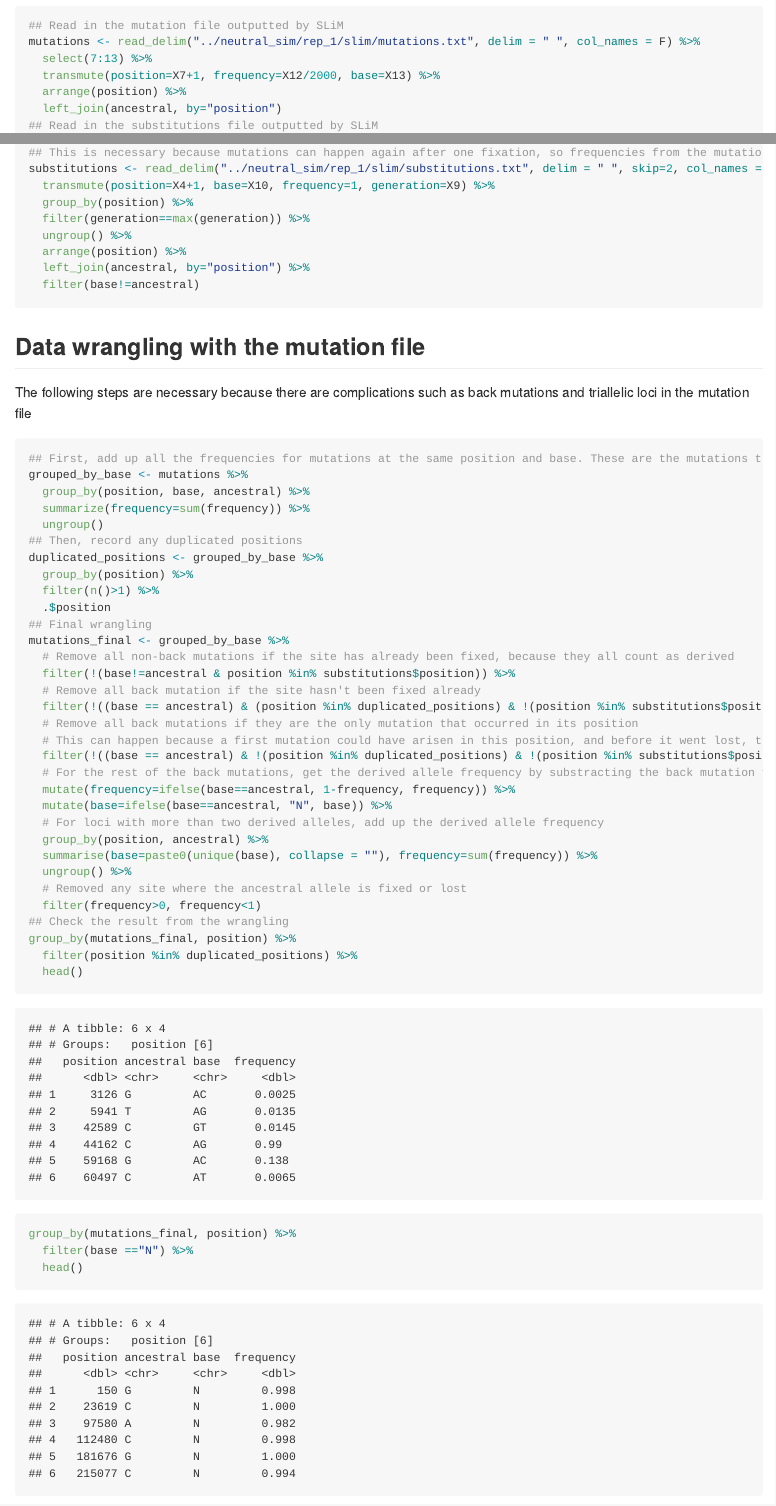
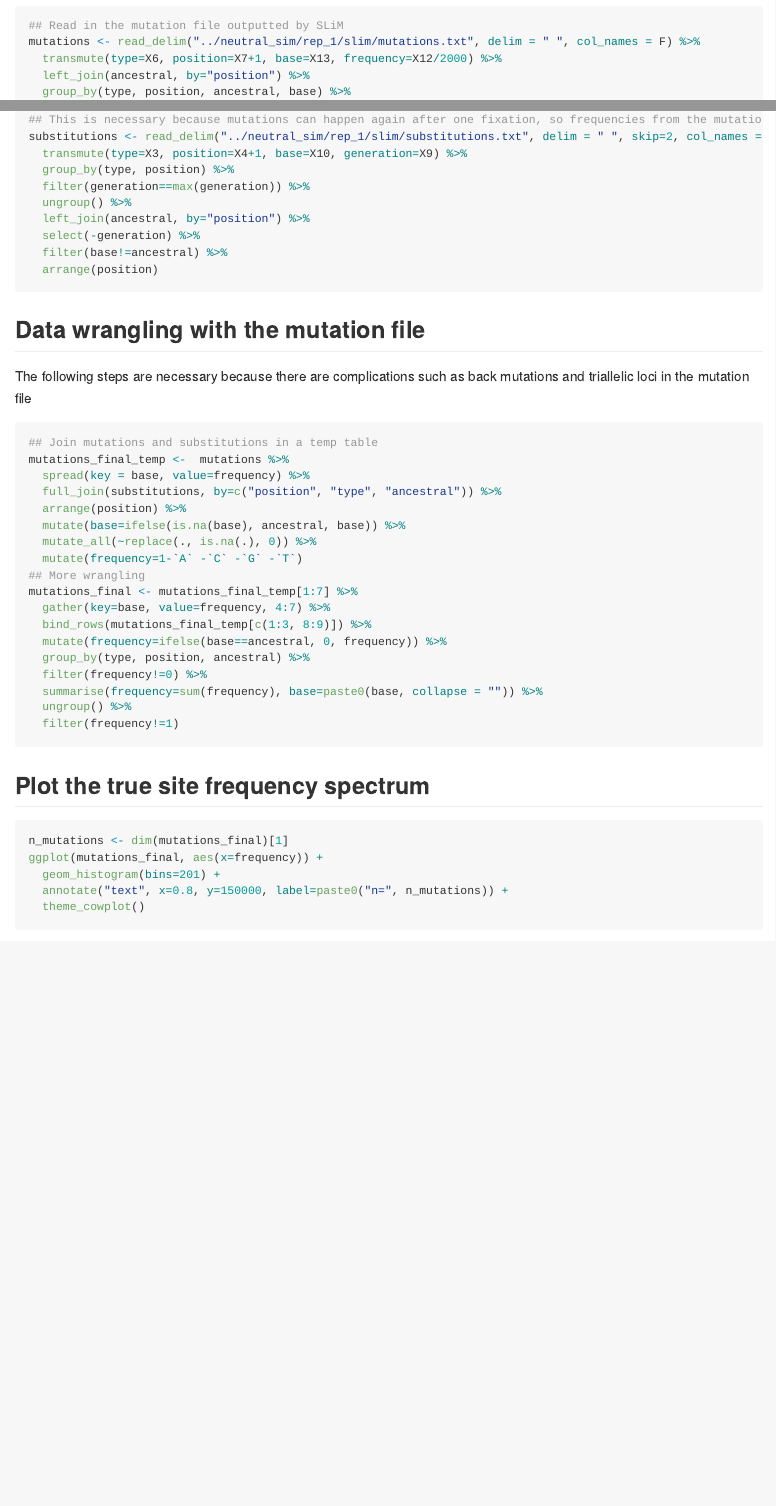
Before and after one commit to therkildsen-lab/lcwgs-simulation, an R Markdown document (markdowns/data_analysis_neutral.Rmd): the page in a window 1100 px wide, from 460 px down, and a second part further down, joined at a grey line. The pictures show the output file markdowns/data_analysis_neutral.md that the author committed with the source, drawn offline in the style of GitHub; long lines of code are wrapped.

Commit message:
updated data analysis with neutral simulations

````diff
--- a/markdowns/data_analysis_neutral.Rmd
+++ b/markdowns/data_analysis_neutral.Rmd
@@ -26,7 +26,6 @@
 ```{r eval=T, warning=F, message=F}
 ## Read in the mutation file outputted by SLiM
 mutations <- read_delim("../neutral_sim/rep_1/slim/mutations.txt", delim = " ", col_names = F) %>%
-  select(7:13) %>%
-  transmute(position=X7+1, frequency=X12/2000, base=X13) %>%
-  arrange(position) %>%
-  left_join(ancestral, by="position")
+  transmute(type=X6, position=X7+1, base=X13, frequency=X12/2000) %>%
+  left_join(ancestral, by="position") %>%
+  group_by(type, position, ancestral, base) %>%
@@ -33,13 +34,14 @@ mutations <- read_delim("../neutral_sim/rep_1/slim/mutations.txt", delim = " ",
 ## Read in the substitutions file outputted by SLiM
 ## This is necessary because mutations can happen again after one fixation, so frequencies from the mutation file do not always reflect the true derived allele frequency
 substitutions <- read_delim("../neutral_sim/rep_1/slim/substitutions.txt", delim = " ", skip=2, col_names = F) %>%
-  transmute(position=X4+1, base=X10, frequency=1, generation=X9) %>%
-  group_by(position) %>%
+  transmute(type=X3, position=X4+1, base=X10, generation=X9) %>%
+  group_by(type, position) %>%
   filter(generation==max(generation)) %>%
   ungroup() %>%
-  arrange(position) %>%
   left_join(ancestral, by="position") %>%
-  filter(base!=ancestral)
+  select(-generation) %>%
+  filter(base!=ancestral) %>%
+  arrange(position)
 ```
 
 ## Data wrangling with the mutation file
@@ -47,41 +49,24 @@ substitutions <- read_delim("../neutral_sim/rep_1/slim/substitutions.txt", delim
 The following steps are necessary because there are complications such as back mutations and triallelic loci in the mutation file
 
 ```{r eval=T, warning=F, message=F}
-## First, add up all the frequencies for mutations at the same position and base. These are the mutations that arised at different times, but they are effectively the same.
-grouped_by_base <- mutations %>%
-  group_by(position, base, ancestral) %>%
-  summarize(frequency=sum(frequency)) %>%
-  ungroup()
-## Then, record any duplicated positions
-duplicated_positions <- grouped_by_base %>%
-  group_by(position) %>%
-  filter(n()>1) %>%
-  .$position
-## Final wrangling
-mutations_final <- grouped_by_base %>%
-  # Remove all non-back mutations if the site has already been fixed, because they all count as derived
-  filter(!(base!=ancestral & position %in% substitutions$position)) %>%
-  # Remove all back mutation if the site hasn't been fixed already
-  filter(!((base == ancestral) & (position %in% duplicated_positions) & !(position %in% substitutions$position))) %>%
-  # Remove all back mutations if they are the only mutation that occurred in its position
-  # This can happen because a first mutation could have arisen in this position, and before it went lost, the back mutation arose
-  filter(!((base == ancestral) & !(position %in% duplicated_positions) & !(position %in% substitutions$position))) %>%
-  # For the rest of the back mutations, get the derived allele frequency by substracting the back mutation frequency from 1
-  mutate(frequency=ifelse(base==ancestral, 1-frequency, frequency)) %>%
-  mutate(base=ifelse(base==ancestral, "N", base)) %>%
-  # For loci with more than two derived alleles, add up the derived allele frequency
-  group_by(position, ancestral) %>%
-  summarise(base=paste0(unique(base), collapse = ""), frequency=sum(frequency)) %>%
+## Join mutations and substitutions in a temp table
+mutations_final_temp <-  mutations %>%
+  spread(key = base, value=frequency) %>%
+  full_join(substitutions, by=c("position", "type", "ancestral")) %>%
+  arrange(position) %>%
+  mutate(base=ifelse(is.na(base), ancestral, base)) %>%
+  mutate_all(~replace(., is.na(.), 0)) %>%
+  mutate(frequency=1-`A` -`C` -`G` -`T`)
+## More wrangling
+mutations_final <- mutations_final_temp[1:7] %>%
+  gather(key=base, value=frequency, 4:7) %>%
+  bind_rows(mutations_final_temp[c(1:3, 8:9)]) %>%
+  mutate(frequency=ifelse(base==ancestral, 0, frequency)) %>%
+  group_by(type, position, ancestral) %>%
+  filter(frequency!=0) %>%
+  summarise(frequency=sum(frequency), base=paste0(base, collapse = "")) %>%
   ungroup() %>%
-  # Removed any site where the ancestral allele is fixed or lost
-  filter(frequency>0, frequency<1)
-## Check the result from the wrangling
-group_by(mutations_final, position) %>%
-  filter(position %in% duplicated_positions) %>%
-  head()
-group_by(mutations_final, position) %>%
-  filter(base =="N") %>%
-  head()
+  filter(frequency!=1)
 ```
 
 ## Plot the true site frequency spectrum
````
Also changed, not shown: markdowns/data_analysis_neutral.md, markdowns/data_analysis_neutral.Rmd (2 more changed lines).
